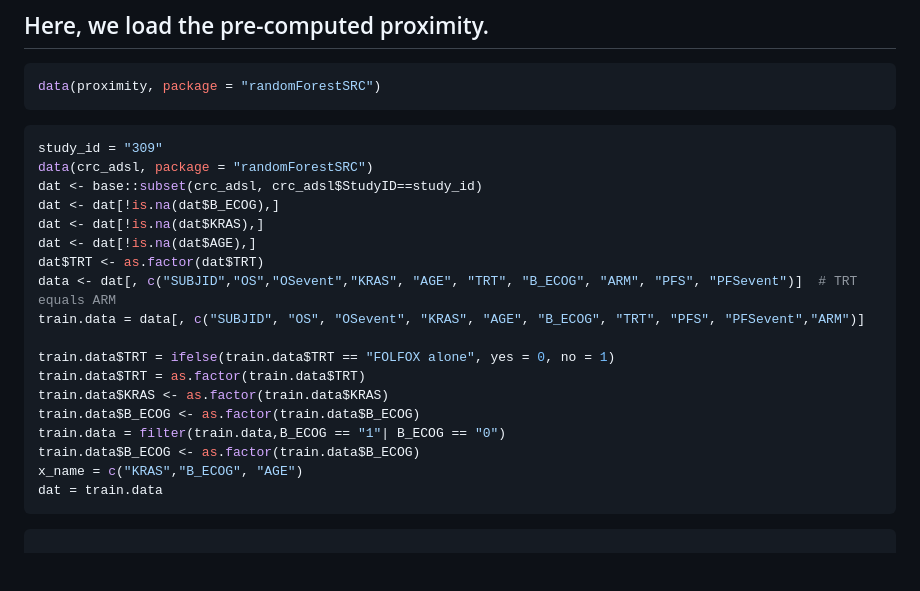
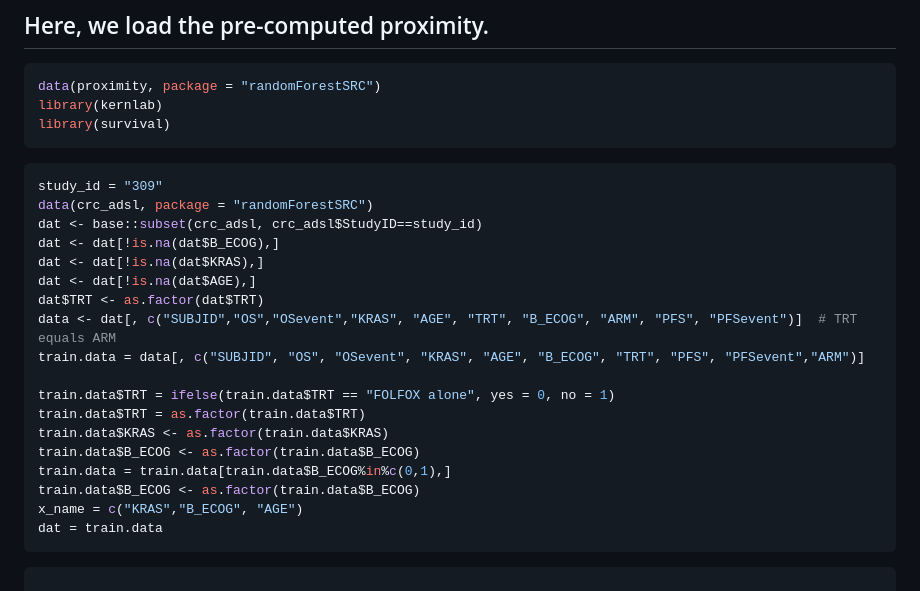
Before and after one commit to 1996lixingyu1996/DenseRandomForests, a Markdown page: README.md, the part around the change. GitHub-like rendering; blank space fills up the shorter version.

````diff
--- a/README.md
+++ b/README.md
@@ -205,6 +205,8 @@ proximity = rfsrc_compute_proximity(membership = membership, inbag=NULL, oob='AL
 
 ``` r
 data(proximity, package = "randomForestSRC")
+library(kernlab)
+library(survival)
 ```
 
 ``` r
@@ -222,7 +224,7 @@ train.data$TRT = ifelse(train.data$TRT == "FOLFOX alone", yes = 0, no = 1)
 train.data$TRT = as.factor(train.data$TRT)
 train.data$KRAS <- as.factor(train.data$KRAS)
 train.data$B_ECOG <- as.factor(train.data$B_ECOG)
-train.data = filter(train.data,B_ECOG == "1"| B_ECOG == "0")
+train.data = train.data[train.data$B_ECOG%in%c(0,1),]
 train.data$B_ECOG <- as.factor(train.data$B_ECOG)
 x_name = c("KRAS","B_ECOG", "AGE")
 dat = train.data
````
